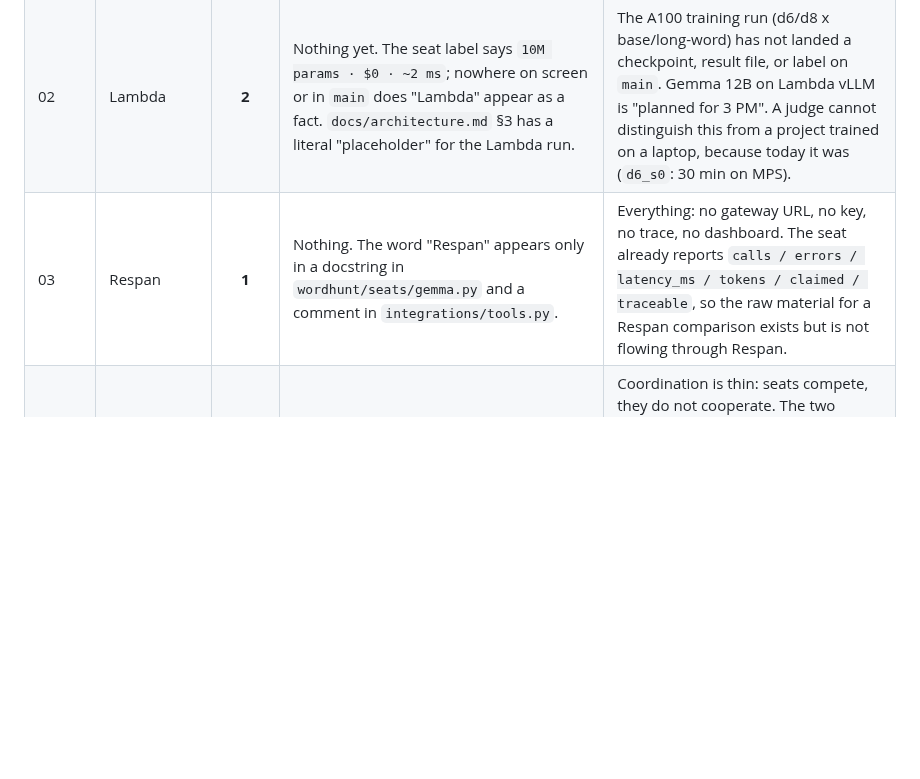
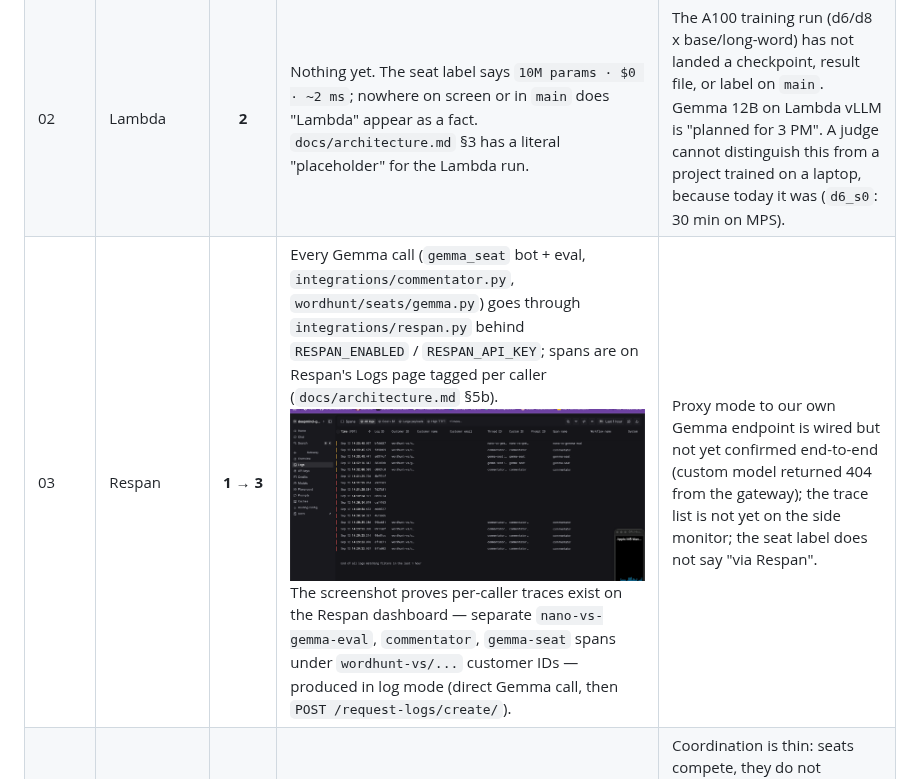
Before and after one commit to bourkefloyd/deepmind-gradient-hackathon-2026, a Markdown page: docs/judge-review.md, the part around the change. Drawn GitHub-style; pictures changed too: docs/respan-logs.png (added); blank space fills up the shorter version.

```diff
--- a/docs/judge-review.md
+++ b/docs/judge-review.md
@@ -10,7 +10,7 @@ What I verified myself: health endpoint, room creation (`POST /api/rooms` -> `XX
 |---|---|:-:|---|---|
 | 01 | Nango | **3** | Results screen shows a "Posted to Discord" card; the Discord channel gets three posts per room (`room_created`, `round_started`, `round_ended` leaderboard with medals). If the commentator is running on the Mac, a fourth post in Gemma's voice, and the terminal line `MODEL CALLED NANGO TOOL` is the proof the model called the tool, not the server. | One custom action (`send-discord-recap`, input `{text}`) on one integration, single channel, no threads. The commentator depends on mlx-vlm being up on the Mac and a spectator process started by hand per room; it is not part of the deployed system. Nango is used as a typed webhook; the "agent calls the tool" story is real but fragile and only visible if someone tails a terminal. |
 | 02 | Lambda | **2** | Nothing yet. The seat label says `10M params · $0 · ~2 ms`; nowhere on screen or in `main` does "Lambda" appear as a fact. `docs/architecture.md` §3 has a literal "placeholder" for the Lambda run. | The A100 training run (d6/d8 x base/long-word) has not landed a checkpoint, result file, or label on `main`. Gemma 12B on Lambda vLLM is "planned for 3 PM". A judge cannot distinguish this from a project trained on a laptop, because today it was (`d6_s0`: 30 min on MPS). |
-| 03 | Respan | **1** | Nothing. The word "Respan" appears only in a docstring in `wordhunt/seats/gemma.py` and a comment in `integrations/tools.py`. | Everything: no gateway URL, no key, no trace, no dashboard. The seat already reports `calls / errors / latency_ms / tokens / claimed / traceable`, so the raw material for a Respan comparison exists but is not flowing through Respan. |
+| 03 | Respan | **1 → 3** | Every Gemma call (`gemma_seat` bot + eval, `integrations/commentator.py`, `wordhunt/seats/gemma.py`) goes through `integrations/respan.py` behind `RESPAN_ENABLED` / `RESPAN_API_KEY`; spans are on Respan's Logs page tagged per caller (`docs/architecture.md` §5b). ![Respan Logs page with wordhunt-vs spans](respan-logs.png) The screenshot proves per-caller traces exist on the Respan dashboard — separate `nano-vs-gemma-eval`, `commentator`, `gemma-seat` spans under `wordhunt-vs/...` customer IDs — produced in log mode (direct Gemma call, then `POST /request-logs/create/`). | Proxy mode to our own Gemma endpoint is wired but not yet confirmed end-to-end (custom model returned 404 from the gateway); the trace list is not yet on the side monitor; the seat label does not say "via Respan". |
 | 04 | Multi-agent / multi-player | **4** | Up to 24 humans on phones and up to 6 AI seats on one board and one clock; four fingers visible on the projector; per-seat mini-boards with live paths; Gemma commentator spectating and posting. Nano, reflex bots, random swiper, Gemma 12B (Mac bot) all act through the same tile-by-tile hand. | Coordination is thin: seats compete, they do not cooperate. The two coordination mechanisms that would make this a 5 are on `main` but not wired: `nano/learn.py` (Gemma and humans teach the nano between rounds, 9-10 s CPU, keep/rollback) and `EscalatingPolicy` (nano asks Gemma when its value head is low). The Gemma bot joins as a human seat, so the leaderboard shows it with a human icon. |
 | 05 | Commercial viability | **3** | A finished-looking, joinable, spectatable game with real AI opponents at human pace; the league table (`docs/league.md`) shows the arena doubles as an eval harness. | No user, no price, no distribution beyond a QR. The eval-harness story is the fundable one and it is one table with no human row yet. |
 | Bonus | Gemma on Lambda | **0** | Nothing. Gemma 12B runs on a Mac via mlx-vlm today. | vLLM on a Lambda box with `GEMMA_SEATS` pointing at it, so the seat runs inside Cloud Run, labelled "Lambda". |
```
Also changed, not shown: docs/architecture.md (+10 -3 lines).
